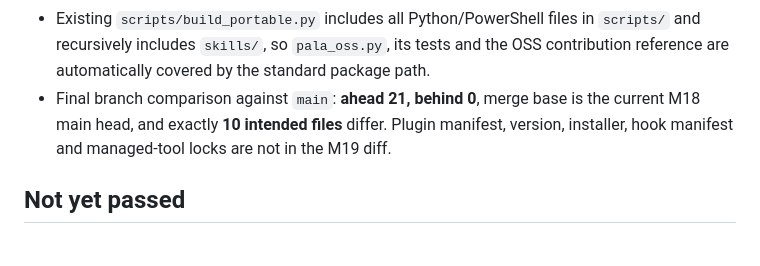
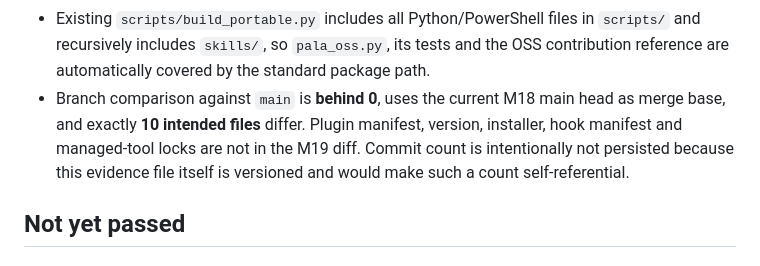
Before and after one commit to trugurpala/pala-project-studio, a Markdown page: reports/M19_OSS_CONTRIBUTOR_VERIFICATION.md, the part around the change. GitHub-like rendering.

Commit message:
docs: make M19 comparison evidence non-self-referential

```diff
--- a/reports/M19_OSS_CONTRIBUTOR_VERIFICATION.md
+++ b/reports/M19_OSS_CONTRIBUTOR_VERIFICATION.md
@@ -44,10 +44,11 @@ Draft PR: #6
   `scripts/` and recursively includes `skills/`, so `pala_oss.py`, its tests and
   the OSS contribution reference are automatically covered by the standard
   package path.
-- Final branch comparison against `main`: **ahead 21, behind 0**, merge base is
-  the current M18 main head, and exactly **10 intended files** differ. Plugin
-  manifest, version, installer, hook manifest and managed-tool locks are not in
-  the M19 diff.
+- Branch comparison against `main` is **behind 0**, uses the current M18 main
+  head as merge base, and exactly **10 intended files** differ. Plugin manifest,
+  version, installer, hook manifest and managed-tool locks are not in the M19
+  diff. Commit count is intentionally not persisted because this evidence file
+  itself is versioned and would make such a count self-referential.
 
 ## Not yet passed
 
```
